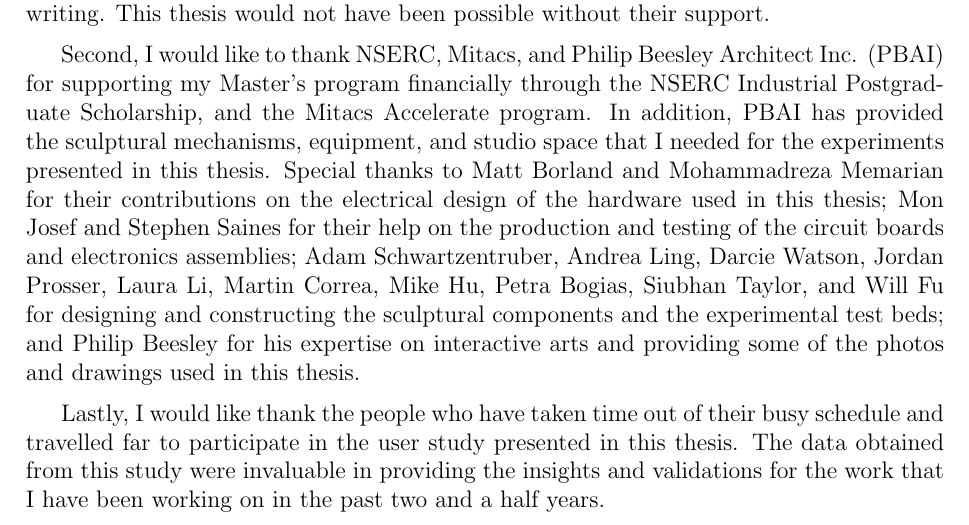
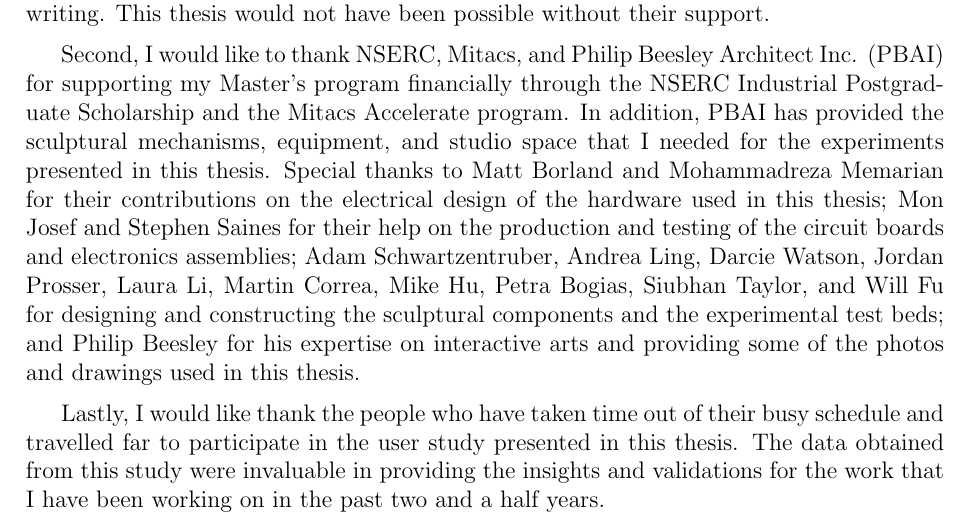
Before and after one commit to MattChanTK/masters_thesis, a LaTeX thesis (thesis.tex, which reads tex/frontpgs.tex): part of page 5 of 134, cut so that both start at the same text. Compiled offline with pdfLaTeX.

Commit message:
minor revision - submitted version

```diff
--- a/tex/frontpgs.tex
+++ b/tex/frontpgs.tex
@@ -96,7 +96,7 @@ An experimental test bed was built to validate the behaviours of the CBLA system
 
 First and foremost, I would like to thank my supervisors, Dr.~Dana Kuli\'{c} and Dr.~Rob Gorbet, for their guidance throughout my study as their student. I am very fortunate to have supervisors whom I can count on for helpful and prompt advice on my research and writing. This thesis would not have been possible without their support.
 
-Second, I would like to thank NSERC, Mitacs, and Philip Beesley Architect Inc. (PBAI) for supporting my Master's program financially through the NSERC Industrial Postgraduate Scholarship, and the Mitacs Accelerate program. In addition, PBAI has provided the sculptural mechanisms, equipment, and studio space that I needed for the experiments presented in this thesis. Special thanks to Matt Borland and Mohammadreza Memarian for their contributions on the electrical design of the hardware used in this thesis; Mon Josef and Stephen Saines for their help on the production and testing of the circuit boards and electronics assemblies; Adam Schwartzentruber, Andrea Ling, Darcie Watson, Jordan Prosser, Laura Li, Martin Correa, Mike Hu, Petra Bogias, Siubhan Taylor, and Will Fu for designing and constructing the sculptural components and the experimental test beds; and Philip Beesley for his expertise on interactive arts and providing some of the photos and drawings used in this thesis.
+Second, I would like to thank NSERC, Mitacs, and Philip Beesley Architect Inc. (PBAI) for supporting my Master's program financially through the NSERC Industrial Postgraduate Scholarship and the Mitacs Accelerate program. In addition, PBAI has provided the sculptural mechanisms, equipment, and studio space that I needed for the experiments presented in this thesis. Special thanks to Matt Borland and Mohammadreza Memarian for their contributions on the electrical design of the hardware used in this thesis; Mon Josef and Stephen Saines for their help on the production and testing of the circuit boards and electronics assemblies; Adam Schwartzentruber, Andrea Ling, Darcie Watson, Jordan Prosser, Laura Li, Martin Correa, Mike Hu, Petra Bogias, Siubhan Taylor, and Will Fu for designing and constructing the sculptural components and the experimental test beds; and Philip Beesley for his expertise on interactive arts and providing some of the photos and drawings used in this thesis.
 
 Lastly, I would like thank the people who have taken time out of their busy schedule and travelled far to participate in the user study presented in this thesis. The data obtained from this study were invaluable in providing the insights and validations for the work that I have been working on in the past two and a half years.
 
```
